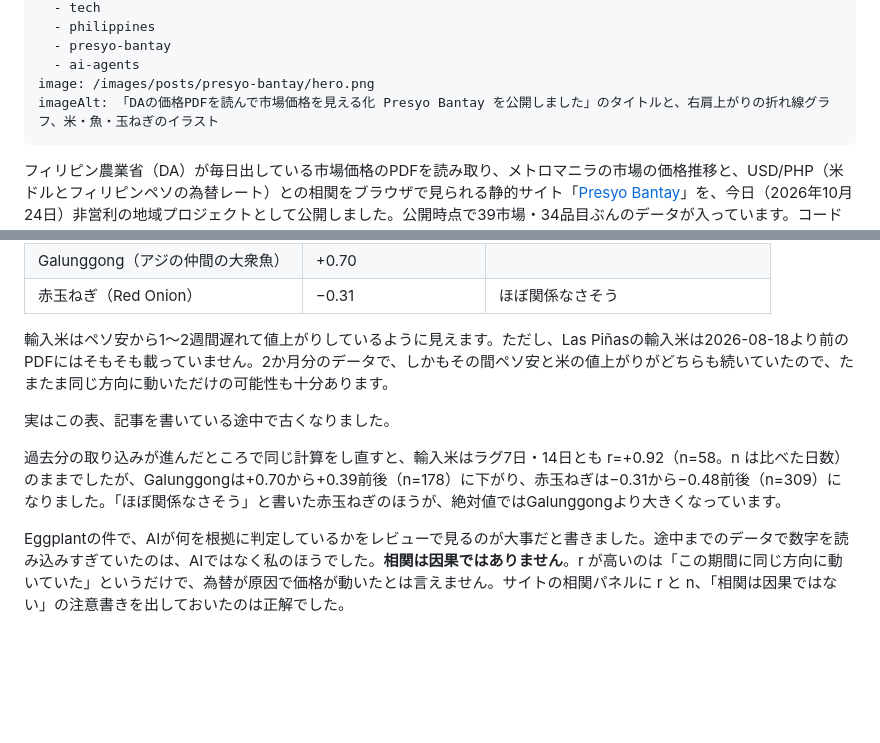
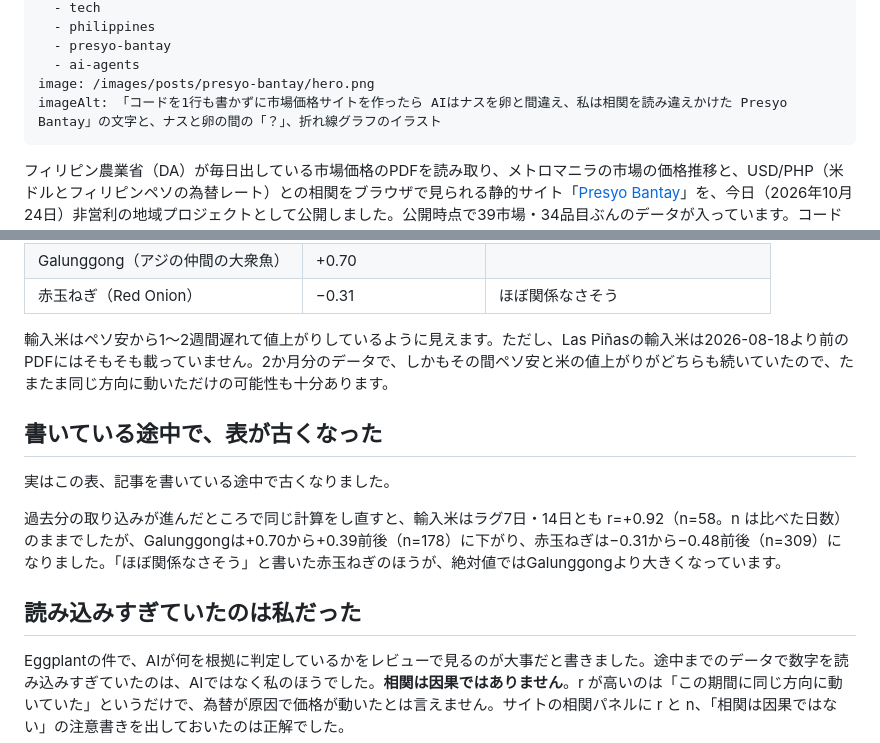
Before and after one commit to tomohiro-owada/tomohiro-owada.github.io, a Markdown page: src/posts/presyo-bantay.md, 2 parts joined by grey strips. GitHub-like rendering; blank space fills up the shorter version.

Commit message:
Presyo Bantay: new hero matching title; 起承転結 headings

```diff
--- a/src/posts/presyo-bantay.md
+++ b/src/posts/presyo-bantay.md
@@ -8,7 +8,7 @@ tags:
   - presyo-bantay
   - ai-agents
 image: /images/posts/presyo-bantay/hero.png
-imageAlt: 「DAの価格PDFを読んで市場価格を見える化 Presyo Bantay を公開しました」のタイトルと、右肩上がりの折れ線グラフ、米・魚・玉ねぎのイラスト
+imageAlt: 「コードを1行も書かずに市場価格サイトを作ったら AIはナスを卵と間違え、私は相関を読み違えかけた Presyo Bantay」の文字と、ナスと卵の間の「？」、折れ線グラフのイラスト
 ---
 
 フィリピン農業省（DA）が毎日出している市場価格のPDFを読み取り、メトロマニラの市場の価格推移と、USD/PHP（米ドルとフィリピンペソの為替レート）との相関をブラウザで見られる静的サイト「[Presyo Bantay](https://abalol.xyz/presyo-bantay/)」を、今日（2026年10月24日）非営利の地域プロジェクトとして公開しました。公開時点で39市場・34品目ぶんのデータが入っています。コードは1行も書かず、opencode（AIにコードを書かせるツール）と Muse というAIモデルに全部書かせました。Las Piñasの市場では、輸入米の価格がUSD/PHPと1〜2週間遅れで相関係数 r=+0.92 と強く連動していました（ただしデータは2か月分ほどです）。
@@ -90,10 +90,14 @@ AIに任せるときは、テストが通るかどうかだけでなく、「何
 
 輸入米はペソ安から1〜2週間遅れて値上がりしているように見えます。ただし、Las Piñasの輸入米は2026-08-18より前のPDFにはそもそも載っていません。2か月分のデータで、しかもその間ペソ安と米の値上がりがどちらも続いていたので、たまたま同じ方向に動いただけの可能性も十分あります。
 
+## 書いている途中で、表が古くなった
+
 実はこの表、記事を書いている途中で古くなりました。
 
 過去分の取り込みが進んだところで同じ計算をし直すと、輸入米はラグ7日・14日とも r=+0.92（n=58。n は比べた日数）のままでしたが、Galunggongは+0.70から+0.39前後（n=178）に下がり、赤玉ねぎは−0.31から−0.48前後（n=309）になりました。「ほぼ関係なさそう」と書いた赤玉ねぎのほうが、絶対値ではGalunggongより大きくなっています。
 
+## 読み込みすぎていたのは私だった
+
 Eggplantの件で、AIが何を根拠に判定しているかをレビューで見るのが大事だと書きました。途中までのデータで数字を読み込みすぎていたのは、AIではなく私のほうでした。**相関は因果ではありません**。r が高いのは「この期間に同じ方向に動いていた」というだけで、為替が原因で価格が動いたとは言えません。サイトの相関パネルに r と n、「相関は因果ではない」の注意書きを出しておいたのは正解でした。
 
 コードは1行も書いていないので、この記事で間違えかけたのは私だけです。Presyo Bantay はまず、作った本人の見張り番として役に立ちました。
```
Also changed, not shown: images/posts/presyo-bantay/hero.png.
